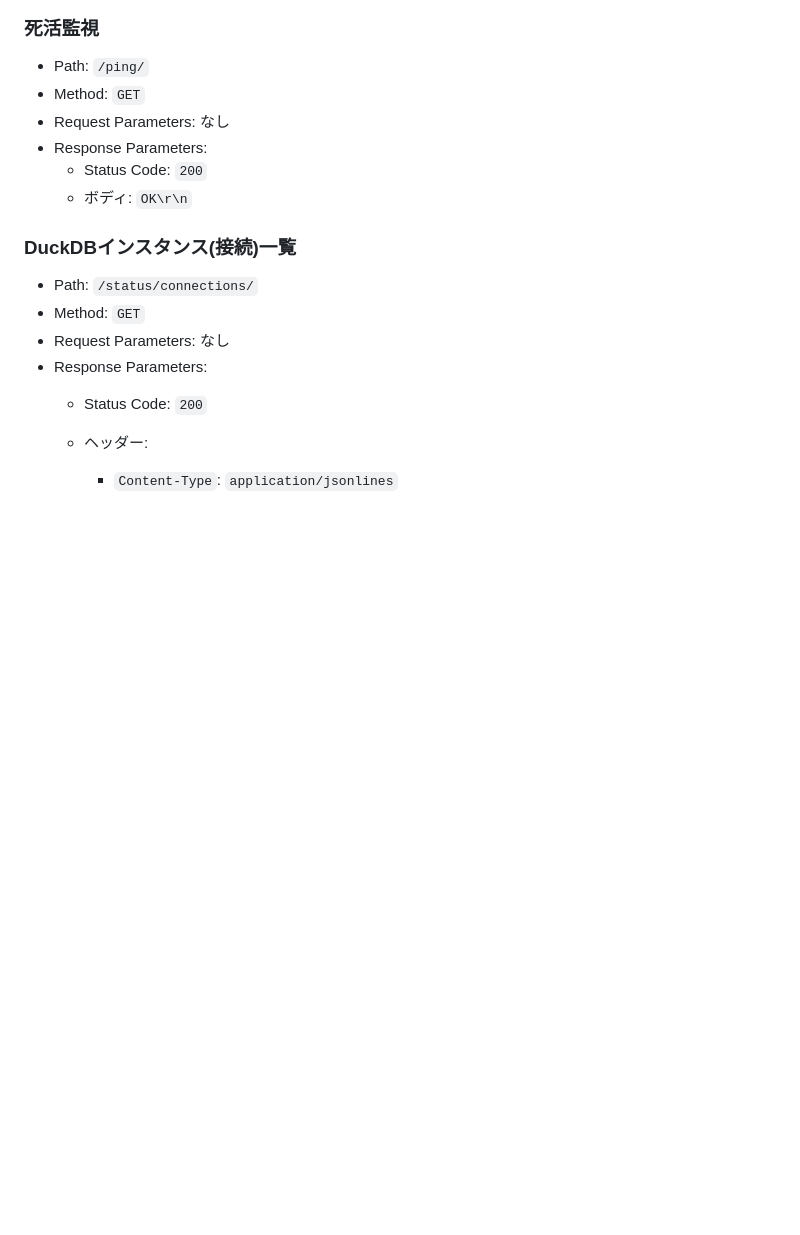
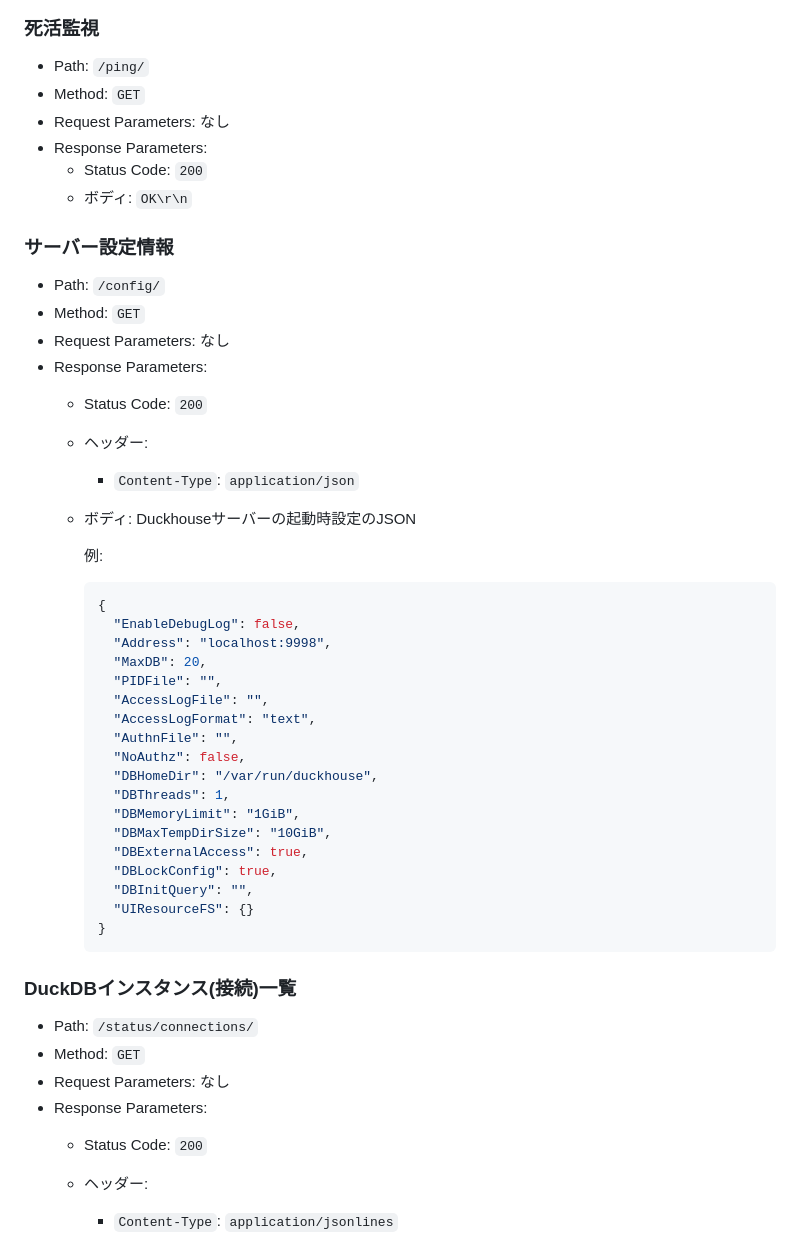
Before and after one commit to koron/duckhouse, a Markdown page: README.md, the part around the change. GitHub-like rendering; blank space fills up the shorter version.

Commit message:
doc for /config/

````diff
--- a/README.md
+++ b/README.md
@@ -146,6 +146,41 @@ $ curl 'http://127.0.0.1:9998/?f=table' -d "SELECT version() as VER"
 -   Response Parameters:
     -   Status Code: `200`
     -   ボディ: `OK\r\n`
+
+### サーバー設定情報
+
+-   Path: `/config/`
+-   Method: `GET`
+-   Request Parameters: なし
+-   Response Parameters:
+    -   Status Code: `200`
+    -   ヘッダー:
+        -   `Content-Type`: `application/json`
+    -   ボディ: Duckhouseサーバーの起動時設定のJSON
+
+        例:
+
+        ```json
+        {
+          "EnableDebugLog": false,
+          "Address": "localhost:9998",
+          "MaxDB": 20,
+          "PIDFile": "",
+          "AccessLogFile": "",
+          "AccessLogFormat": "text",
+          "AuthnFile": "",
+          "NoAuthz": false,
+          "DBHomeDir": "/var/run/duckhouse",
+          "DBThreads": 1,
+          "DBMemoryLimit": "1GiB",
+          "DBMaxTempDirSize": "10GiB",
+          "DBExternalAccess": true,
+          "DBLockConfig": true,
+          "DBInitQuery": "",
+          "UIResourceFS": {}
+        }
+        ```
+
 
 ### DuckDBインスタンス(接続)一覧
 
````
